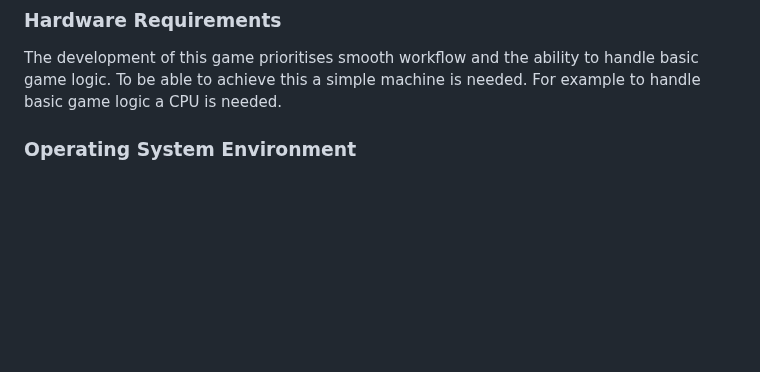
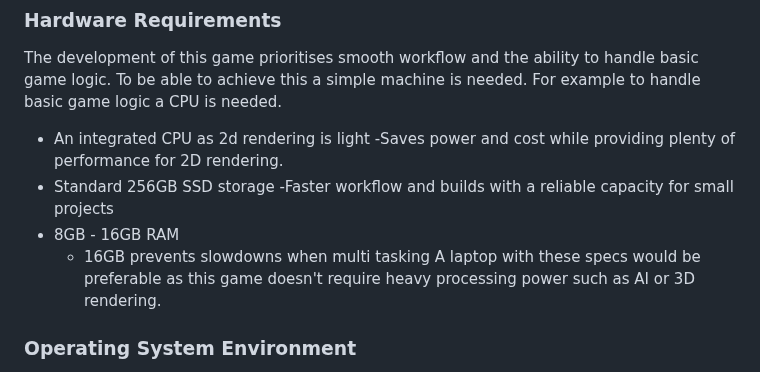
Before and after one commit to tranquilts/MATCH, a Markdown page: README.md, the part around the change. Drawn GitHub-style; blank space fills up the shorter version.

```diff
--- a/README.md
+++ b/README.md
@@ -60,6 +60,13 @@ An 18 year-old male who is a business student and likes to relax, playing in-bet
 
 ### **Hardware Requirements**
 The development of this game prioritises smooth workflow and the ability to handle basic game logic. To be able to achieve this a simple machine is needed. For example to handle basic game logic a CPU is needed.
+- An integrated CPU as 2d rendering is light
+  -Saves power and cost while providing plenty of performance for 2D rendering.
+- Standard 256GB SSD storage
+   -Faster workflow and builds with a reliable capacity for small projects
+- 8GB - 16GB RAM
+  - 16GB prevents slowdowns when multi tasking
+A laptop with these specs would be preferable as this game doesn't require heavy processing power such as AI or 3D rendering.
 
 ### **Operating System Environment**
 The game will be developed as a web-based application, eliminating the need for downloads and installations. Therefore, the game is platform-independent and can run on any device with a modern web browser. JavaScript must be enabled and HTML5 and CSS3 support is required. The game should function consistently across responsive breakpoints (desktop, tablet, mobile), should load within 3 seconds on a standard broadband connection and have minimal CPU/GPU usage to ensure smooth performance.
```
